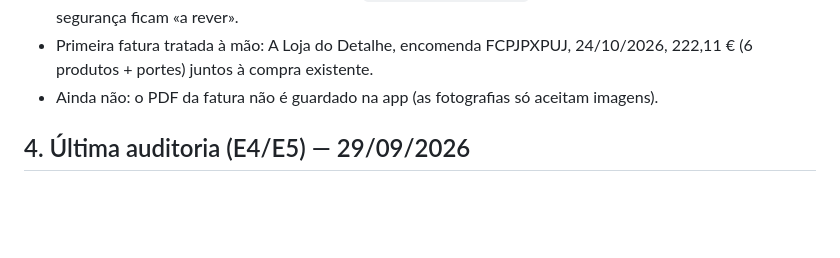
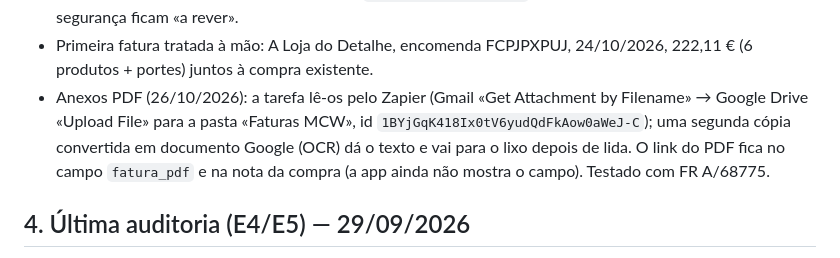
Before and after one commit to lusowolf286/mr-clean-wolf, a Markdown page: CLAUDE.md, the part around the change. Drawn GitHub-style; blank space fills up the shorter version.

Commit message:
Faturas por e-mail: leitura dos anexos PDF via Zapier e Google Drive (E4)
Co-Authored-By: Claude Opus 5.5 <noreply@anthropic.com>
Claude-Session: https://claude.ai/code/session_013JqBQV2ShfKmK5iQwc5H9K

```diff
--- a/CLAUDE.md
+++ b/CLAUDE.md
@@ -75,7 +75,7 @@ Todas as alterações seguem **[docs/REGRAS-DE-QUALIDADE.md](docs/REGRAS-DE-QUAL
 - Grupo Google Workspace «Faturas Mr Clean Wolf» (faturas@apexwolfventures.com; também **faturas@mrcleanwolf.com**, domínio alias): externos podem enviar, sem moderação nem retenção por spam; membro único paulorenatosimasamaral@gmail.com.
 - Tarefa agendada «Lançar faturas MCW do e-mail» (de hora a hora, na nuvem): lê as mensagens enviadas para essa morada (Gmail só leitura), cria a compra com os produtos linha a linha (`origem:"email"`) e o movimento «Compras» no banco, sem duplicar o que já exista (mesma data e valor a menos de 1 €; nesse caso só junta os produtos). Mensagens tratadas ficam em `config/faturas_email`. Faturas que não se leiam com segurança ficam «a rever».
 - Primeira fatura tratada à mão: A Loja do Detalhe, encomenda FCPJPXPUJ, 24/10/2026, 222,11 € (6 produtos + portes) juntos à compra existente.
-- Ainda não: o PDF da fatura não é guardado na app (as fotografias só aceitam imagens).
+- Anexos PDF (26/10/2026): a tarefa lê-os pelo Zapier (Gmail «Get Attachment by Filename» → Google Drive «Upload File» para a pasta «Faturas MCW», id `1BYjGqK418Ix0tV6yudQdFkAow0aWeJ-C`); uma segunda cópia convertida em documento Google (OCR) dá o texto e vai para o lixo depois de lida. O link do PDF fica no campo `fatura_pdf` e na nota da compra (a app ainda não mostra o campo). Testado com FR A/68775.
 
 ## 4. Última auditoria (E4/E5) — 29/09/2026
 - 20/10/2026, avisos de segurança do Supabase: além dos intencionais (funções *SECURITY DEFINER* do link de dados e `is_admin`; `social_privado` sem regras), havia dois pendentes de decisão, resolvidos a 22/10/2026 — extensão `pg_net` movida para `extensions`; proteção contra palavras-passe divulgadas aceite como não aplicável (plano gratuito, entrada só por código).
```
